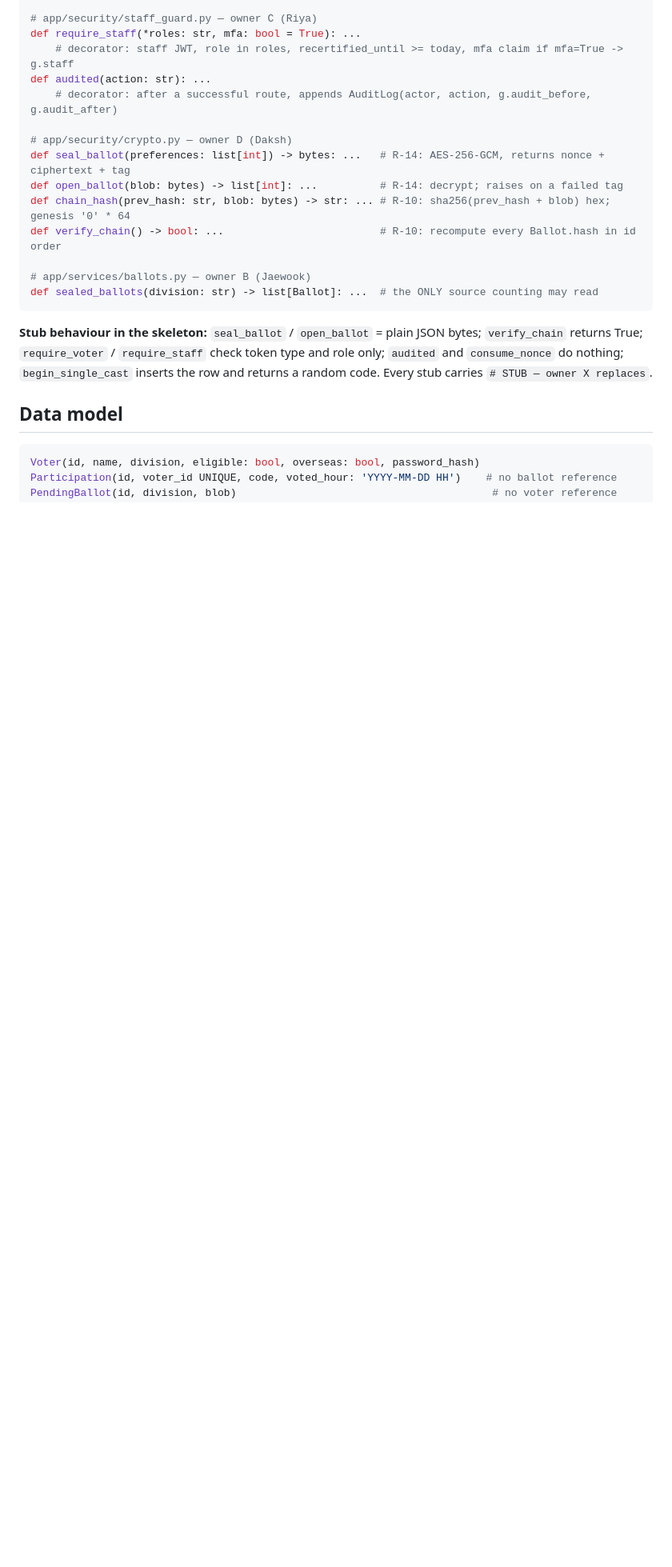
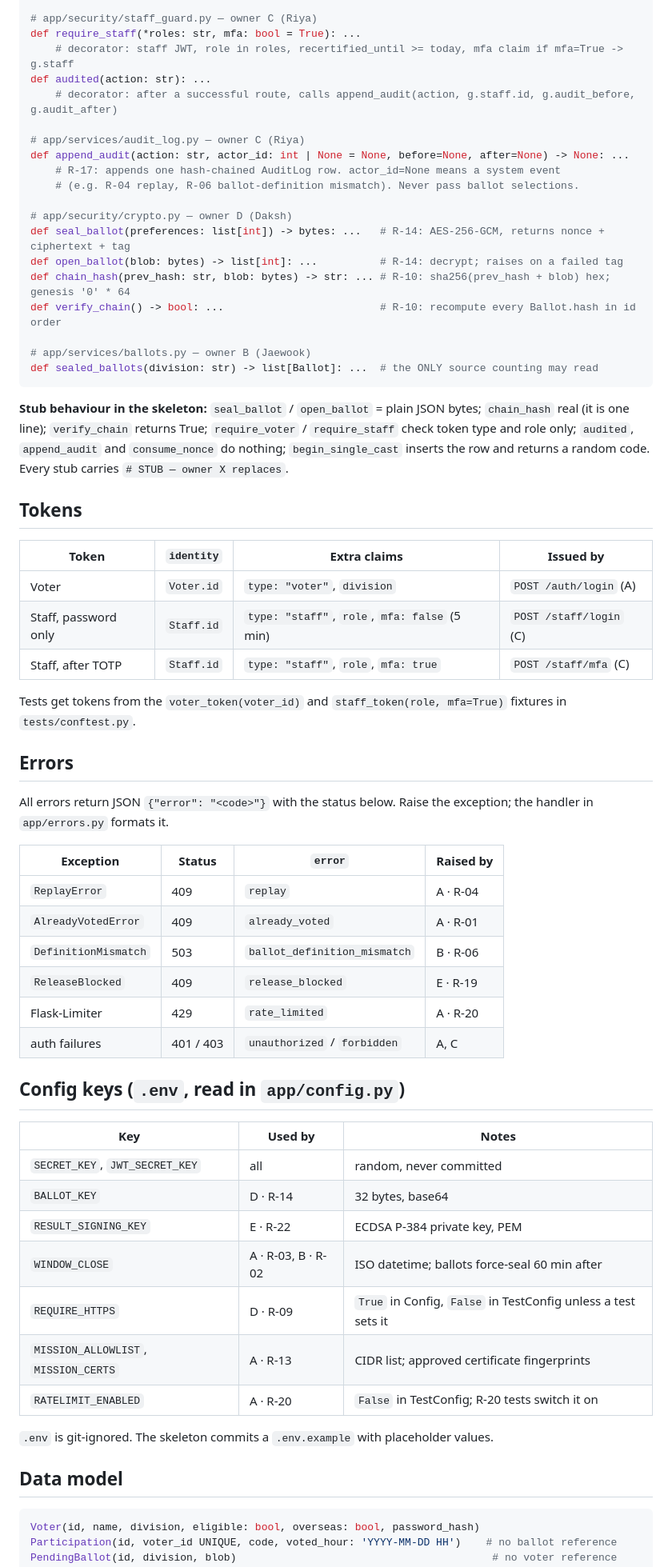
Before and after one commit to techprab/Secure-Voting, a Markdown page: docs/interfaces.md, the part around one of its changes. Shown at 80% size. Rendered like a GitHub page; blank space fills up the shorter version.

````diff
--- a/docs/interfaces.md
+++ b/docs/interfaces.md
@@ -52,7 +72,12 @@ def begin_single_cast(voter_id: int) -> str: ...
 def require_staff(*roles: str, mfa: bool = True): ...
     # decorator: staff JWT, role in roles, recertified_until >= today, mfa claim if mfa=True -> g.staff
 def audited(action: str): ...
-    # decorator: after a successful route, appends AuditLog(actor, action, g.audit_before, g.audit_after)
+    # decorator: after a successful route, calls append_audit(action, g.staff.id, g.audit_before, g.audit_after)
+
+# app/services/audit_log.py — owner C (Riya)
+def append_audit(action: str, actor_id: int | None = None, before=None, after=None) -> None: ...
+    # R-17: appends one hash-chained AuditLog row. actor_id=None means a system event
+    # (e.g. R-04 replay, R-06 ballot-definition mismatch). Never pass ballot selections.
 
 # app/security/crypto.py — owner D (Daksh)
 def seal_ballot(preferences: list[int]) -> bytes: ...   # R-14: AES-256-GCM, returns nonce + ciphertext + tag
@@ -64,7 +89,44 @@ def verify_chain() -> bool: ...                         # R-10: recompute every
 def sealed_ballots(division: str) -> list[Ballot]: ...  # the ONLY source counting may read
 ```
 
-**Stub behaviour in the skeleton:** `seal_ballot` / `open_ballot` = plain JSON bytes; `verify_chain` returns True; `require_voter` / `require_staff` check token type and role only; `audited` and `consume_nonce` do nothing; `begin_single_cast` inserts the row and returns a random code. Every stub carries `# STUB — owner X replaces`.
+**Stub behaviour in the skeleton:** `seal_ballot` / `open_ballot` = plain JSON bytes; `chain_hash` real (it is one line); `verify_chain` returns True; `require_voter` / `require_staff` check token type and role only; `audited`, `append_audit` and `consume_nonce` do nothing; `begin_single_cast` inserts the row and returns a random code. Every stub carries `# STUB — owner X replaces`.
+
+## Tokens
+
+| Token | `identity` | Extra claims | Issued by |
+| --- | --- | --- | --- |
+| Voter | `Voter.id` | `type: "voter"`, `division` | `POST /auth/login` (A) |
+| Staff, password only | `Staff.id` | `type: "staff"`, `role`, `mfa: false` (5 min) | `POST /staff/login` (C) |
+| Staff, after TOTP | `Staff.id` | `type: "staff"`, `role`, `mfa: true` | `POST /staff/mfa` (C) |
+
+Tests get tokens from the `voter_token(voter_id)` and `staff_token(role, mfa=True)` fixtures in `tests/conftest.py`.
+
+## Errors
+
+All errors return JSON `{"error": "<code>"}` with the status below. Raise the exception; the handler in `app/errors.py` formats it.
+
+| Exception | Status | `error` | Raised by |
+| --- | --- | --- | --- |
+| `ReplayError` | 409 | `replay` | A · R-04 |
+| `AlreadyVotedError` | 409 | `already_voted` | A · R-01 |
+| `DefinitionMismatch` | 503 | `ballot_definition_mismatch` | B · R-06 |
+| `ReleaseBlocked` | 409 | `release_blocked` | E · R-19 |
+| Flask-Limiter | 429 | `rate_limited` | A · R-20 |
+| auth failures | 401 / 403 | `unauthorized` / `forbidden` | A, C |
+
+## Config keys (`.env`, read in `app/config.py`)
+
+| Key | Used by | Notes |
+| --- | --- | --- |
+| `SECRET_KEY`, `JWT_SECRET_KEY` | all | random, never committed |
+| `BALLOT_KEY` | D · R-14 | 32 bytes, base64 |
+| `RESULT_SIGNING_KEY` | E · R-22 | ECDSA P-384 private key, PEM |
+| `WINDOW_CLOSE` | A · R-03, B · R-02 | ISO datetime; ballots force-seal 60 min after |
+| `REQUIRE_HTTPS` | D · R-09 | `True` in Config, `False` in TestConfig unless a test sets it |
+| `MISSION_ALLOWLIST`, `MISSION_CERTS` | A · R-13 | CIDR list; approved certificate fingerprints |
+| `RATELIMIT_ENABLED` | A · R-20 | `False` in TestConfig; R-20 tests switch it on |
+
+`.env` is git-ignored. The skeleton commits a `.env.example` with placeholder values.
 
 ## Data model
 
````
Also changed, not shown: other parts of docs/interfaces.md (+44 -21 lines).
